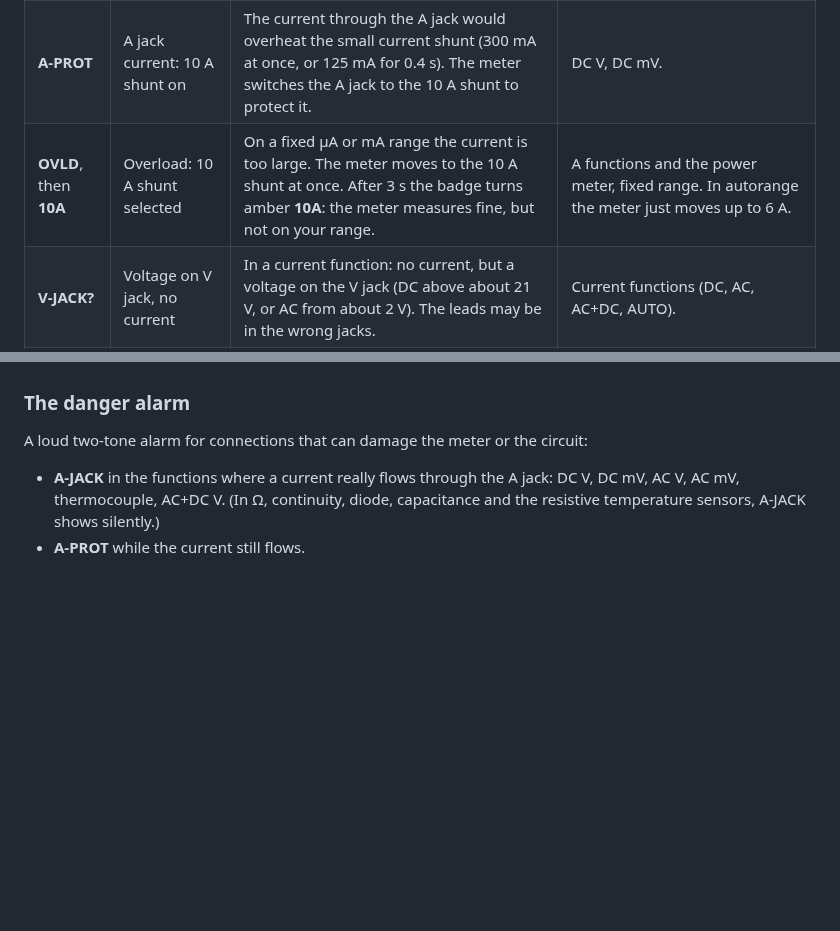
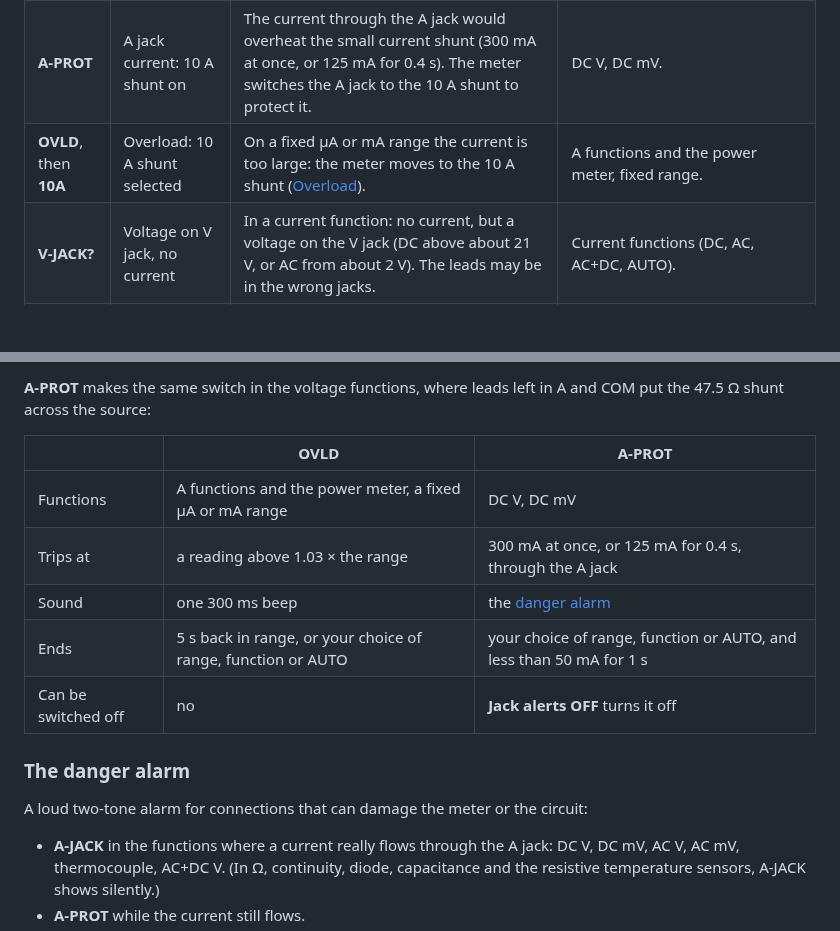
Before and after one commit to opendm40/opendm40, a Markdown page: docs/manual/README.md, 2 parts joined by grey strips. Rendered like a GitHub page; blank space fills up the shorter version.

```diff
--- a/docs/manual/README.md
+++ b/docs/manual/README.md
@@ -965,7 +965,7 @@ detected](#what-cannot-be-detected)).
 |---|---|---|---|
 | **A-JACK** | Current in A jack: check leads | A current (from about 0.5 mA) flows through the A jack while you measure something else, for example the leads are still in A and COM while measuring volts. | DC V (6 V range), DC mV, AC V, AC mV, Ω, continuity, diode, temperature, capacitance 6 nF to 60 µF, AC+DC V (600 mV and 6 V). |
 | **A-PROT** | A jack current: 10 A shunt on | The current through the A jack would overheat the small current shunt (300 mA at once, or 125 mA for 0.4 s). The meter switches the A jack to the 10 A shunt to protect it. | DC V, DC mV. |
-| **OVLD**, then **10A** | Overload: 10 A shunt selected | On a fixed µA or mA range the current is too large. The meter moves to the 10 A shunt at once. After 3 s the badge turns amber **10A**: the meter measures fine, but not on your range. | A functions and the power meter, fixed range. In autorange the meter just moves up to 6 A. |
+| **OVLD**, then **10A** | Overload: 10 A shunt selected | On a fixed µA or mA range the current is too large: the meter moves to the 10 A shunt ([Overload](#overload-the-10-a-shunt)). | A functions and the power meter, fixed range. |
 | **V-JACK?** | Voltage on V jack, no current | In a current function: no current, but a voltage on the V jack (DC above about 21 V, or AC from about 2 V). The leads may be in the wrong jacks. | Current functions (DC, AC, AC+DC, AUTO). |
 | **LIVE?** | Voltage on circuit - power off | A reading only an external voltage can cause (a negative resistance), or in Ω and continuity a voltage on the V/Ω jack that would otherwise look like a current in the A jack (Ω: from about 3-5 V). | Ω, continuity, diode. |
 | **DC?** | DC voltage here: use DC V? | AC V sees a DC voltage and almost no AC. | AC V. |
@@ -1010,3 +1067,13 @@ are always on.
+**A-PROT** makes the same switch in the voltage functions, where leads left
+in A and COM put the 47.5 Ω shunt across the source:
+
+| | OVLD | A-PROT |
+|---|---|---|
+| Functions | A functions and the power meter, a fixed µA or mA range | DC V, DC mV |
+| Trips at | a reading above 1.03 × the range | 300 mA at once, or 125 mA for 0.4 s, through the A jack |
+| Sound | one 300 ms beep | the [danger alarm](#the-danger-alarm) |
+| Ends | 5 s back in range, or your choice of range, function or AUTO | your choice of range, function or AUTO, and less than 50 mA for 1 s |
+| Can be switched off | no | **Jack alerts OFF** turns it off |
 
 ### The danger alarm
 
```
Also changed, not shown: other parts of docs/manual/README.md (+64 -7 lines), docs/manual/img/shunt-chain.png (added), 1 other file.
